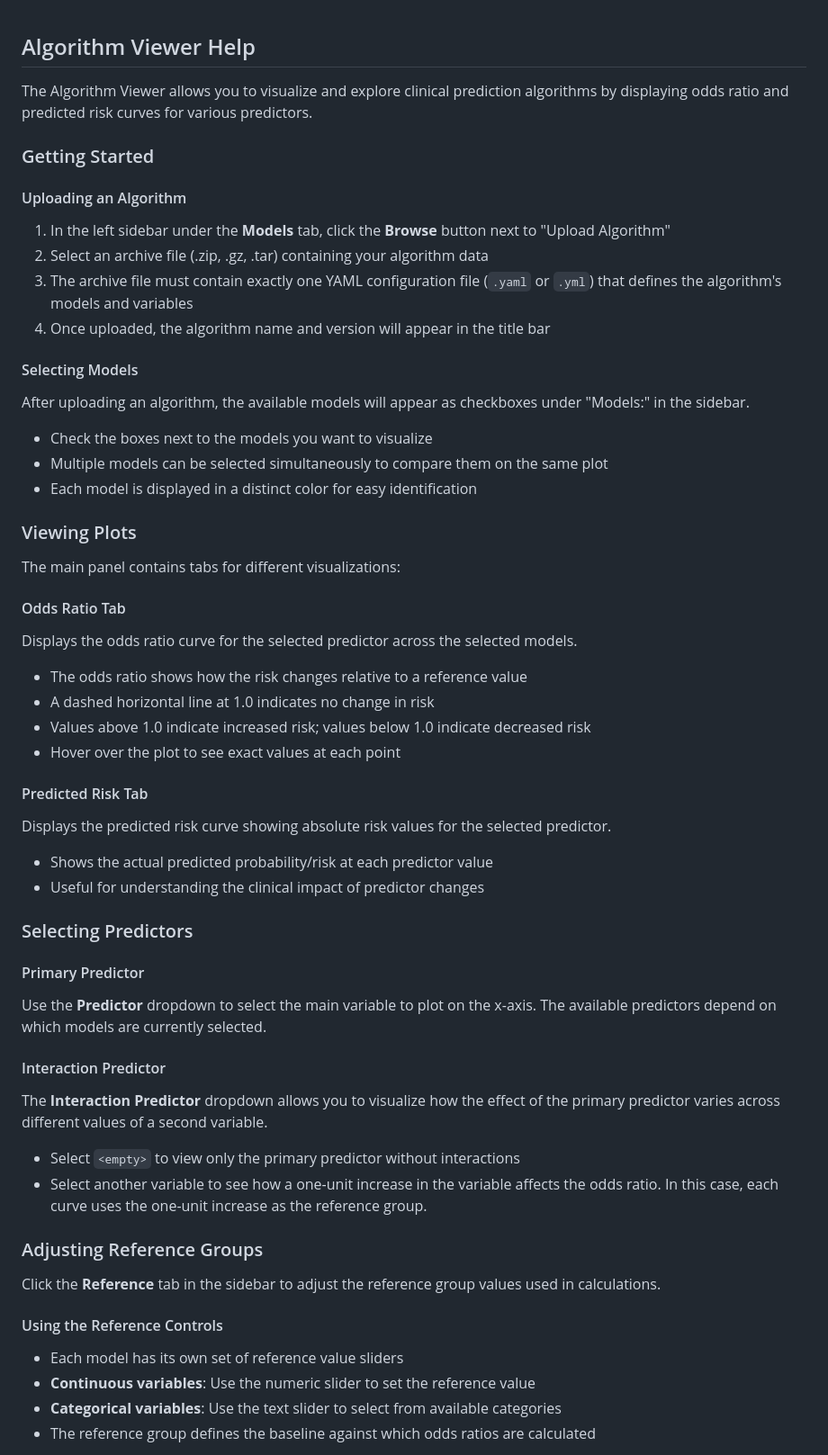
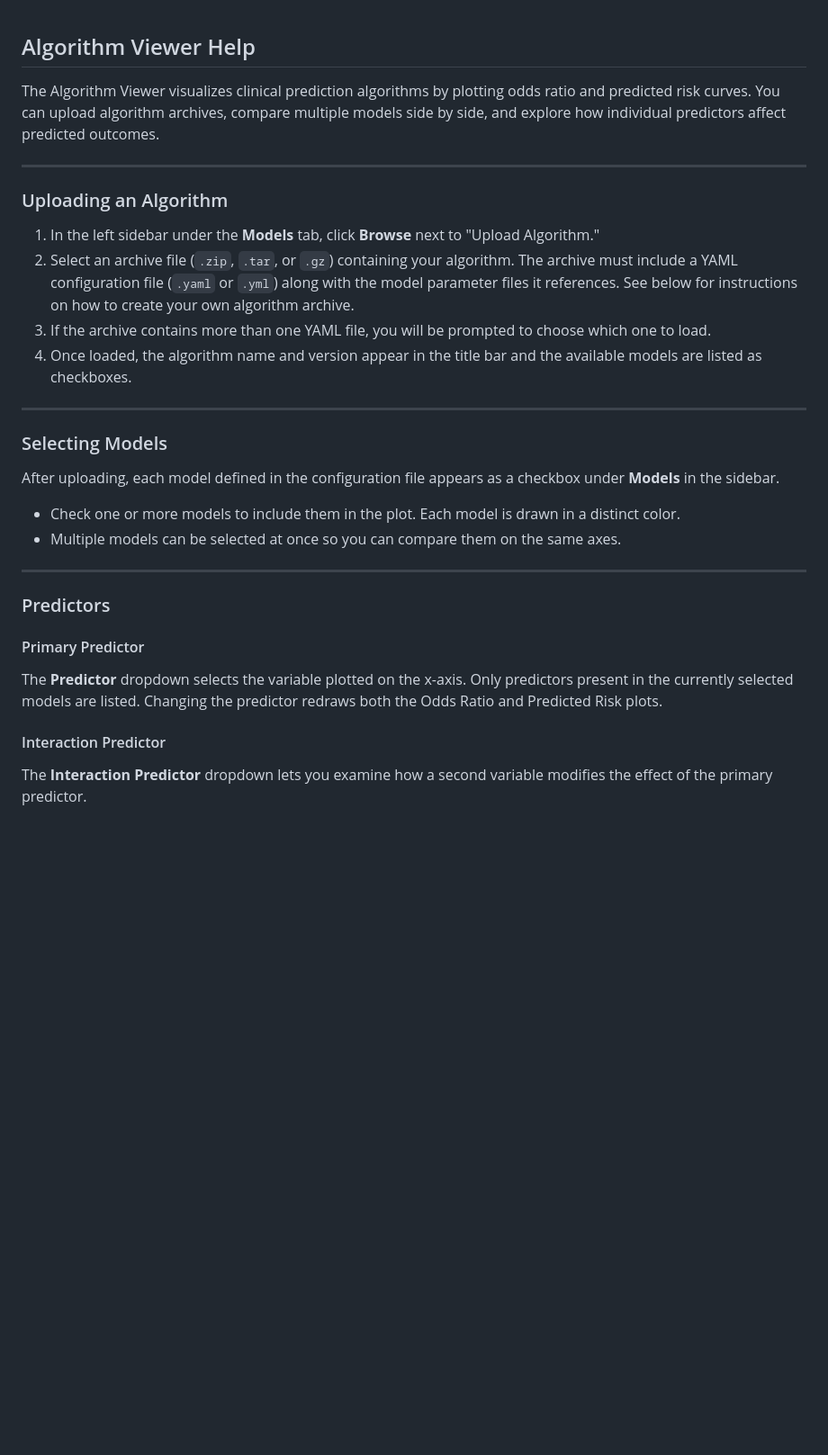
Before and after one commit to Big-Life-Lab/algorithm-viewer, a Markdown page: data/help/main.md, the part around one of its changes. Shown at 90% size. Rendered like a GitHub page; blank space fills up the shorter version.

Commit message:
Help file rewrite

```diff
--- a/data/help/main.md
+++ b/data/help/main.md
@@ -1,65 +1,49 @@
 ## Algorithm Viewer Help
 
-The Algorithm Viewer allows you to visualize and explore clinical prediction algorithms by displaying odds ratio and predicted risk curves for various predictors.
+The Algorithm Viewer visualizes clinical prediction algorithms by plotting
+odds ratio and predicted risk curves. You can upload algorithm archives,
+compare multiple models side by side, and explore how individual predictors
+affect predicted outcomes.
 
-### Getting Started
+---
 
-#### Uploading an Algorithm
+### Uploading an Algorithm
 
-1. In the left sidebar under the **Models** tab, click the **Browse** button next to "Upload Algorithm"
-2. Select an archive file (.zip, .gz, .tar) containing your algorithm data
-3. The archive file must contain exactly one YAML configuration file (`.yaml` or `.yml`) that defines the algorithm's models and variables
-4. Once uploaded, the algorithm name and version will appear in the title bar
+1. In the left sidebar under the **Models** tab, click **Browse** next to
+   "Upload Algorithm."
+2. Select an archive file (`.zip`, `.tar`, or `.gz`) containing your algorithm.
+   The archive must include a YAML configuration file (`.yaml` or `.yml`) along
+   with the model parameter files it references. See below for instructions on
+   how to create your own algorithm archive.
+3. If the archive contains more than one YAML file, you will be prompted to
+   choose which one to load.
+4. Once loaded, the algorithm name and version appear in the title bar and the
+   available models are listed as checkboxes.
 
-#### Selecting Models
+---
 
-After uploading an algorithm, the available models will appear as checkboxes under "Models:" in the sidebar.
+### Selecting Models
 
-- Check the boxes next to the models you want to visualize
-- Multiple models can be selected simultaneously to compare them on the same plot
-- Each model is displayed in a distinct color for easy identification
+After uploading, each model defined in the configuration file appears as a
+checkbox under **Models** in the sidebar.
 
-### Viewing Plots
+- Check one or more models to include them in the plot. Each model is drawn
+  in a distinct color.
+- Multiple models can be selected at once so you can compare them on the same
+  axes.
 
-The main panel contains tabs for different visualizations:
+---
 
-#### Odds Ratio Tab
-
-Displays the odds ratio curve for the selected predictor across the selected models.
-
-- The odds ratio shows how the risk changes relative to a reference value
-- A dashed horizontal line at 1.0 indicates no change in risk
-- Values above 1.0 indicate increased risk; values below 1.0 indicate decreased risk
-- Hover over the plot to see exact values at each point
-
-#### Predicted Risk Tab
-
-Displays the predicted risk curve showing absolute risk values for the selected predictor.
-
-- Shows the actual predicted probability/risk at each predictor value
-- Useful for understanding the clinical impact of predictor changes
-
-### Selecting Predictors
+### Predictors
 
 #### Primary Predictor
 
-Use the **Predictor** dropdown to select the main variable to plot on the x-axis. The available predictors depend on which models are currently selected.
+The **Predictor** dropdown selects the variable plotted on the x-axis. Only
+predictors present in the currently selected models are listed. Changing the
+predictor redraws both the Odds Ratio and Predicted Risk plots.
 
 #### Interaction Predictor
 
-The **Interaction Predictor** dropdown allows you to visualize how the effect of the primary predictor varies across different values of a second variable.
+The **Interaction Predictor** dropdown lets you examine how a second variable
+modifies the effect of the primary predictor.
 
-- Select `<empty>` to view only the primary predictor without interactions
-- Select another variable to see how a one-unit increase in the variable affects the odds ratio. In this case, each curve uses the one-unit increase as the reference group.
-
-### Adjusting Reference Groups
-
-Click the **Reference** tab in the sidebar to adjust the reference group values used in calculations.
-
-#### Using the Reference Controls
-
-- Each model has its own set of reference value sliders
-- **Continuous variables**: Use the numeric slider to set the reference value
-- **Categorical variables**: Use the text slider to select from available categories
-- The reference group defines the baseline against which odds ratios are calculated
-
```
Also changed, not shown: other parts of data/help/main.md (+157 -20 lines).
